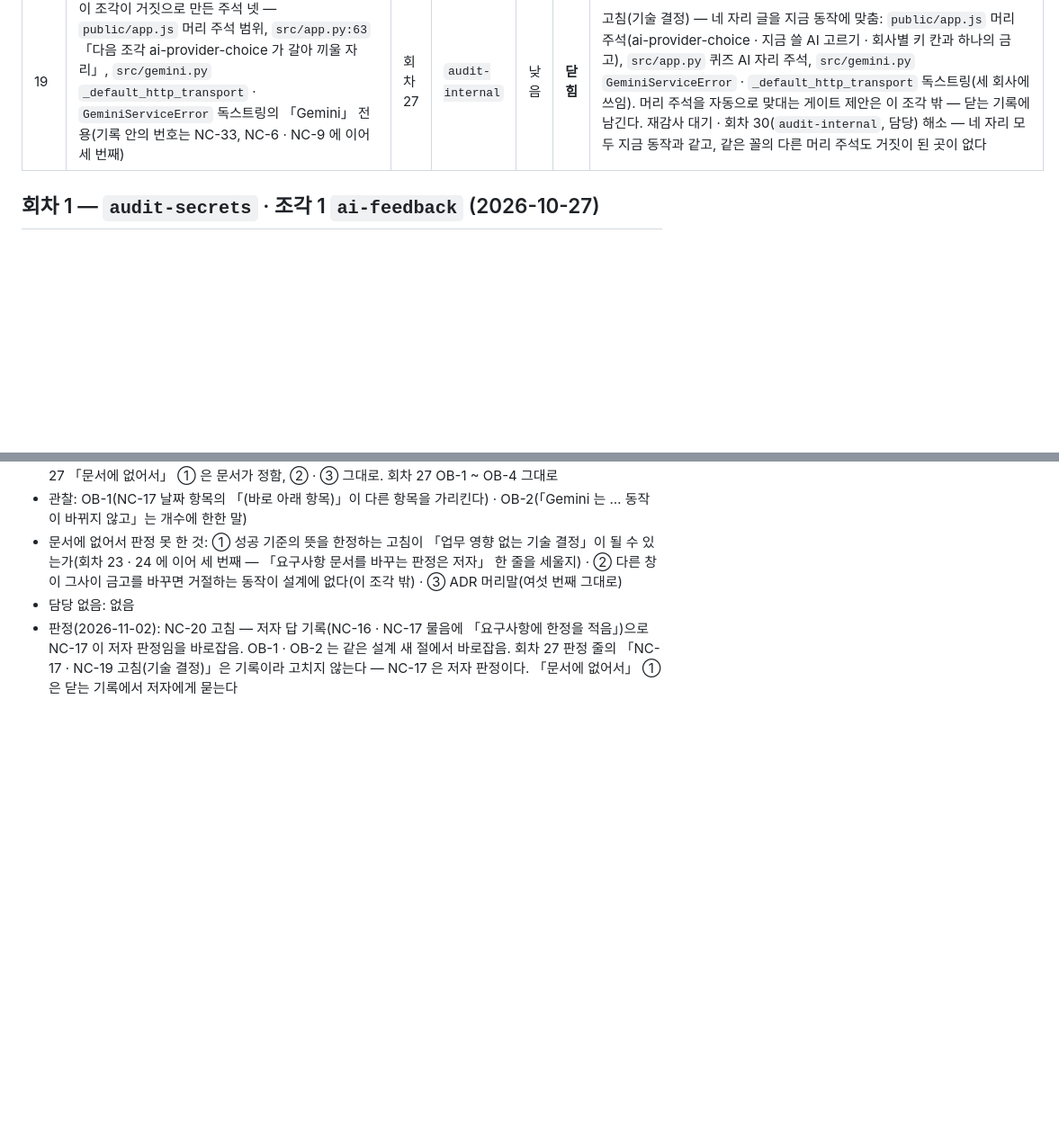
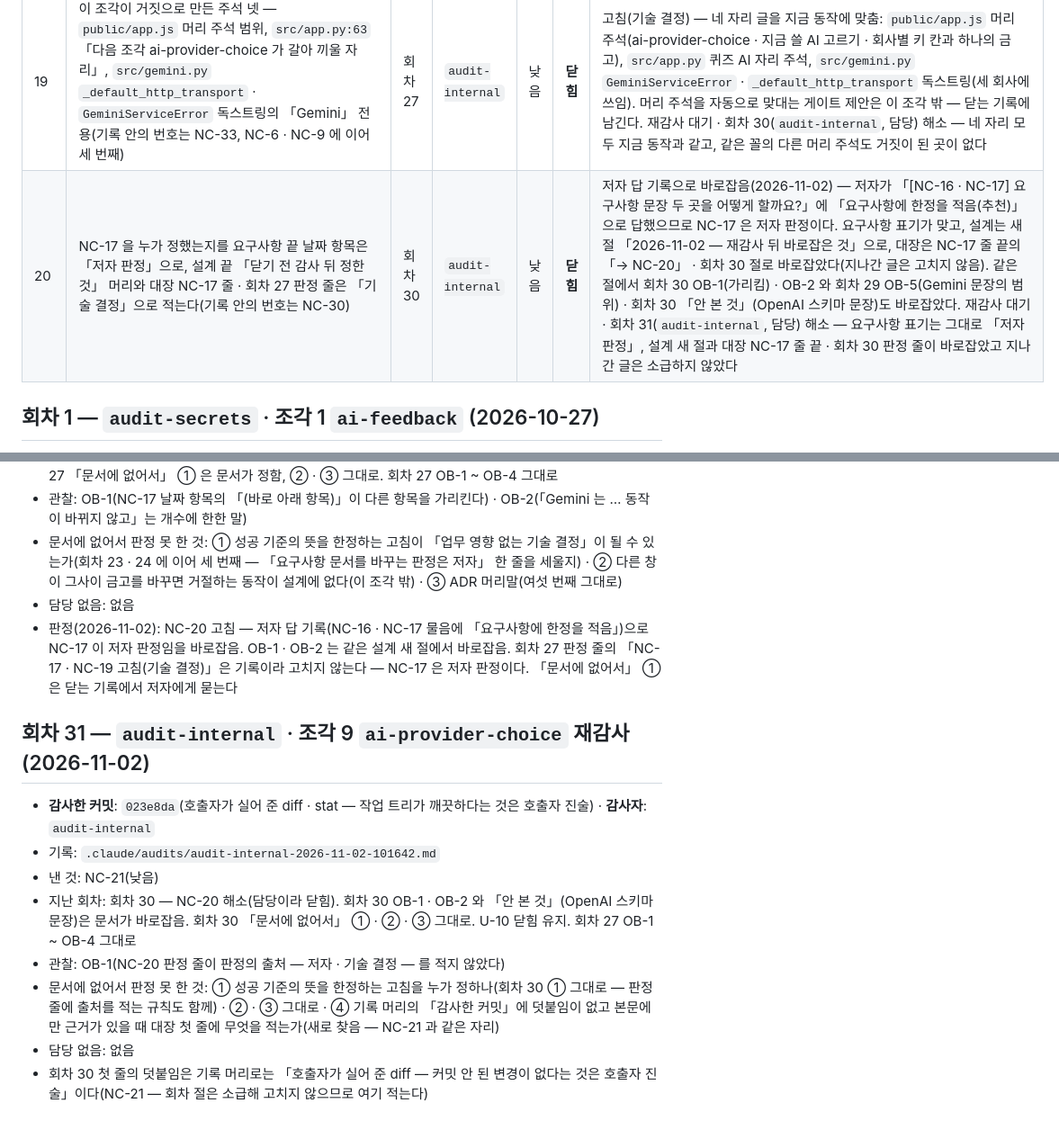
Before and after one commit to pdw96/ImproveEnglish, a Markdown page: docs/audit/nc-ledger-history.md, 2 parts joined by grey strips. Shown at 90% size. Drawn GitHub-style; blank space fills up the shorter version.

Commit message:
audit(slice-9): 재감사 회차 31 등록 — NC-20 닫힘, NC-21(대장 표기) 저자 판정 대기
Co-Authored-By: Claude Opus 5.5 <noreply@anthropic.com>
Claude-Session: https://claude.ai/code/session_01RrBS7hBoGp2BECArSYab1s

```diff
--- a/docs/audit/nc-ledger-history.md
+++ b/docs/audit/nc-ledger-history.md
@@ -28,6 +28,7 @@
 | 17 | 「기존 시험 117개가 그대로 통과한다」(요구사항 · 설계 ②⑤)와 설계 PR 2 날짜 항목 「금고 시험이 고치지 않고 그대로 돈다」에, 찾는 글을 바꾼 `tests/test_api_key_vault.py` 한 줄이 맞선다(기록 안의 번호는 NC-31) | 회차 27 | `audit-internal` | 낮음 | **닫힘** | 고침(기술 결정, 저자 판정 2026-11-02 과 같은 묶음) — 요구사항 끝 날짜 항목에 「117개 통과, 찾는 글 한 줄만 고침」으로 한정하고, 설계 끝 「닫기 전 감사 뒤 정한 것」이 PR 2 항목의 「고치지 않고 그대로 돈다」를 금고 동작 시험(V1 ~ V7)으로 한정. 재감사 대기 · 회차 30(`audit-internal`, 담당) 해소 — 요구사항 · 설계 날짜 항목이 한정했고, 조각 전체에서 바뀐 시험은 그 한 줄뿐이다. → NC-20(이 줄의 「기술 결정」은 틀렸다 — 저자 판정) |
 | 18 | 설계 ④ 「PC 서버 모드의 설정 탭은 『PC 는 `.env` 의 `AI_PROVIDER` 를 따릅니다』만 보인다」 — 코드는 고르기 단추 셋 · 키 칸 셋 · 배지를 그대로 보이고 안내 글 하나만 바꾼다(기록 안의 번호는 NC-32) | 회차 27 | `audit-internal` | 낮음 | **닫힘** | 저자 판정(2026-11-02) 고침 — 설계 글을 화면에 맞춤: 설계 끝 「닫기 전 감사 뒤 정한 것」에 PC 서버 모드에서도 단추 · 키 칸 · 배지가 보이고 안내 글(`app.js:1596`)이 PC 는 `.env` 를 따르고 여기서 고른 것은 단독 모드에서 쓰인다고 알린다고 적음. 화면은 그대로. 재감사 대기 · 회차 30(`audit-internal`, 담당) 해소 — 설계 날짜 항목과 `app.js` 화면 · 안내 글이 같다 |
 | 19 | 이 조각이 거짓으로 만든 주석 넷 — `public/app.js` 머리 주석 범위, `src/app.py:63` 「다음 조각 ai-provider-choice 가 갈아 끼울 자리」, `src/gemini.py` `_default_http_transport` · `GeminiServiceError` 독스트링의 「Gemini」 전용(기록 안의 번호는 NC-33, NC-6 · NC-9 에 이어 세 번째) | 회차 27 | `audit-internal` | 낮음 | **닫힘** | 고침(기술 결정) — 네 자리 글을 지금 동작에 맞춤: `public/app.js` 머리 주석(ai-provider-choice · 지금 쓸 AI 고르기 · 회사별 키 칸과 하나의 금고), `src/app.py` 퀴즈 AI 자리 주석, `src/gemini.py` `GeminiServiceError` · `_default_http_transport` 독스트링(세 회사에 쓰임). 머리 주석을 자동으로 맞대는 게이트 제안은 이 조각 밖 — 닫는 기록에 남긴다. 재감사 대기 · 회차 30(`audit-internal`, 담당) 해소 — 네 자리 모두 지금 동작과 같고, 같은 꼴의 다른 머리 주석도 거짓이 된 곳이 없다 |
+| 20 | NC-17 을 누가 정했는지를 요구사항 끝 날짜 항목은 「저자 판정」으로, 설계 끝 「닫기 전 감사 뒤 정한 것」 머리와 대장 NC-17 줄 · 회차 27 판정 줄은 「기술 결정」으로 적는다(기록 안의 번호는 NC-30) | 회차 30 | `audit-internal` | 낮음 | **닫힘** | 저자 답 기록으로 바로잡음(2026-11-02) — 저자가 「[NC-16 · NC-17] 요구사항 문장 두 곳을 어떻게 할까요?」에 「요구사항에 한정을 적음(추천)」으로 답했으므로 NC-17 은 저자 판정이다. 요구사항 표기가 맞고, 설계는 새 절 「2026-11-02 — 재감사 뒤 바로잡은 것」으로, 대장은 NC-17 줄 끝의 「→ NC-20」 · 회차 30 절로 바로잡았다(지나간 글은 고치지 않음). 같은 절에서 회차 30 OB-1(가리킴) · OB-2 와 회차 29 OB-5(Gemini 문장의 범위) · 회차 30 「안 본 것」(OpenAI 스키마 문장)도 바로잡았다. 재감사 대기 · 회차 31(`audit-internal`, 담당) 해소 — 요구사항 표기는 그대로 「저자 판정」, 설계 새 절과 대장 NC-17 줄 끝 · 회차 30 판정 줄이 바로잡았고 지나간 글은 소급하지 않았다 |
 
 ## 회차 1 — `audit-secrets` · 조각 1 `ai-feedback` (2026-10-27)
 
@@ -318,3 +319,14 @@
 - 문서에 없어서 판정 못 한 것: ① 성공 기준의 뜻을 한정하는 고침이 「업무 영향 없는 기술 결정」이 될 수 있는가(회차 23 · 24 에 이어 세 번째 — 「요구사항 문서를 바꾸는 판정은 저자」 한 줄을 세울지) · ② 다른 창이 그사이 금고를 바꾸면 거절하는 동작이 설계에 없다(이 조각 밖) · ③ ADR 머리말(여섯 번째 그대로)
 - 담당 없음: 없음
 - 판정(2026-11-02): NC-20 고침 — 저자 답 기록(NC-16 · NC-17 물음에 「요구사항에 한정을 적음」)으로 NC-17 이 저자 판정임을 바로잡음. OB-1 · OB-2 는 같은 설계 새 절에서 바로잡음. 회차 27 판정 줄의 「NC-17 · NC-19 고침(기술 결정)」은 기록이라 고치지 않는다 — NC-17 은 저자 판정이다. 「문서에 없어서」 ① 은 닫는 기록에서 저자에게 묻는다
+
+## 회차 31 — `audit-internal` · 조각 9 `ai-provider-choice` 재감사 (2026-11-02)
+
+- **감사한 커밋**: `023e8da`(호출자가 실어 준 diff · stat — 작업 트리가 깨끗하다는 것은 호출자 진술) · **감사자**: `audit-internal`
+- 기록: `.claude/audits/audit-internal-2026-11-02-101642.md`
+- 낸 것: NC-21(낮음)
+- 지난 회차: 회차 30 — NC-20 해소(담당이라 닫힘). 회차 30 OB-1 · OB-2 와 「안 본 것」(OpenAI 스키마 문장)은 문서가 바로잡음. 회차 30 「문서에 없어서」 ① · ② · ③ 그대로. U-10 닫힘 유지. 회차 27 OB-1 ~ OB-4 그대로
+- 관찰: OB-1(NC-20 판정 줄이 판정의 출처 — 저자 · 기술 결정 — 를 적지 않았다)
+- 문서에 없어서 판정 못 한 것: ① 성공 기준의 뜻을 한정하는 고침을 누가 정하나(회차 30 ① 그대로 — 판정 줄에 출처를 적는 규칙도 함께) · ② · ③ 그대로 · ④ 기록 머리의 「감사한 커밋」에 덧붙임이 없고 본문에만 근거가 있을 때 대장 첫 줄에 무엇을 적는가(새로 찾음 — NC-21 과 같은 자리)
+- 담당 없음: 없음
+- 회차 30 첫 줄의 덧붙임은 기록 머리로는 「호출자가 실어 준 diff — 커밋 안 된 변경이 없다는 것은 호출자 진술」이다(NC-21 — 회차 절은 소급해 고치지 않으므로 여기 적는다)
```
Also changed, not shown: .claude/audits/audit-internal-2026-11-02-101642.md (added, +156 -0 lines), docs/audit/nc-ledger.md (+2 -2 lines).
